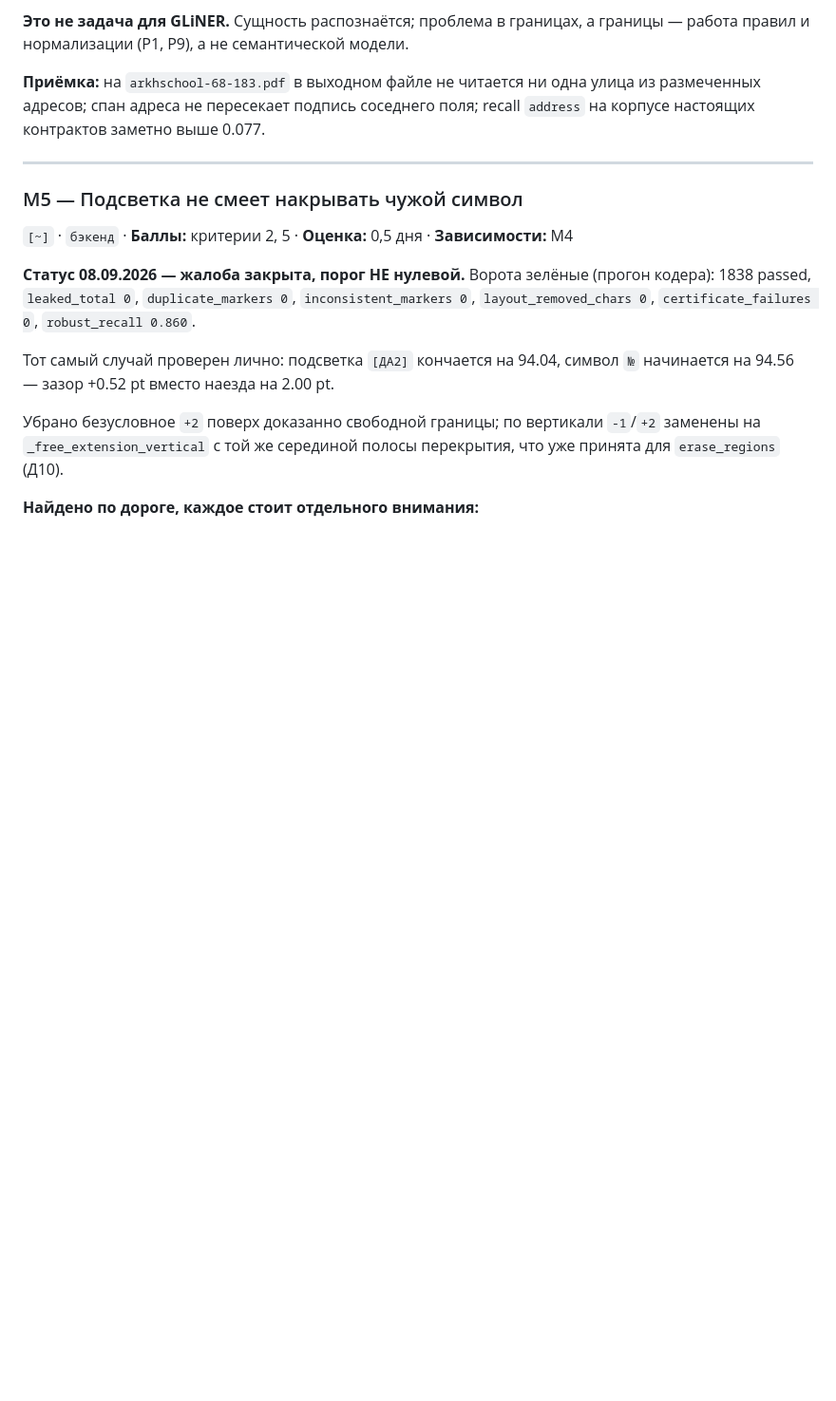
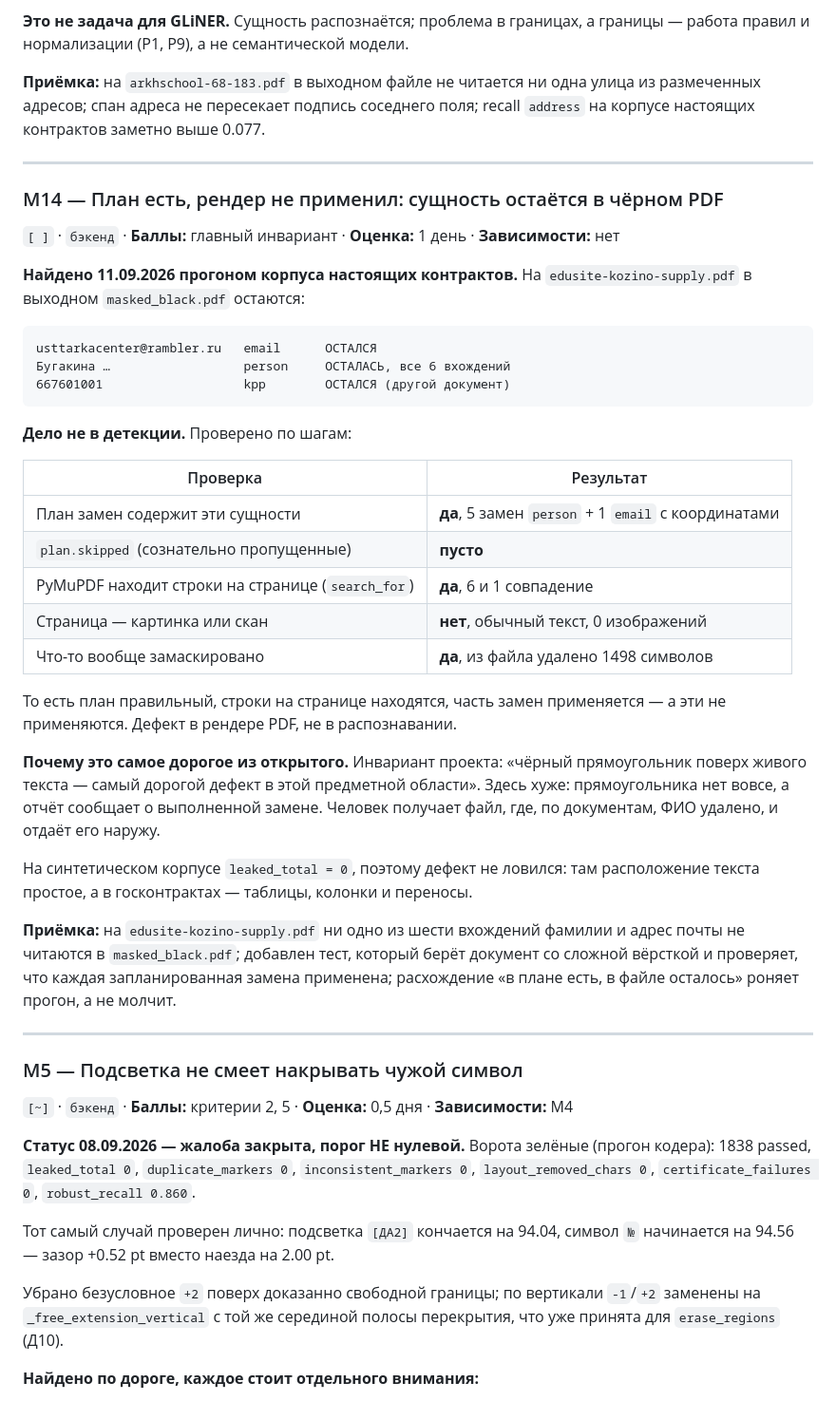
Before and after one commit to 42team-ru/docveil, a Markdown page: TASKS.md, the part around the change. Shown at 95% size. Drawn GitHub-style; blank space fills up the shorter version.

Commit message:
docs(М14): запланированная замена не применяется рендером PDF
На edusite-kozino-supply.pdf email и все шесть вхождений фамилии остаются
в masked_black.pdf. Проверено: план замен их содержит, plan.skipped пуст,
PyMuPDF находит строки на странице, страница обычная текстовая без
картинок, при этом из файла удалено 1498 символов — часть замен
применилась.

Отчёт при этом сообщает о выполненной замене. Человек получает файл, где
по документам ФИО удалено, и отдаёт его наружу.

На синтетике leaked_total = 0: там простая вёрстка, а в госконтрактах
таблицы и колонки.

````diff
--- a/TASKS.md
+++ b/TASKS.md
@@ -1304,6 +1304,51 @@ recall **0.077** — 2 попадания из 26. Но дело не в том,
 одна улица из размеченных адресов; спан адреса не пересекает подпись
 соседнего поля; recall `address` на корпусе настоящих контрактов заметно
 выше 0.077.
+
+---
+
+### М14 — План есть, рендер не применил: сущность остаётся в чёрном PDF
+
+`[ ]` · `бэкенд` · **Баллы:** главный инвариант · **Оценка:** 1 день · **Зависимости:** нет
+
+**Найдено 11.09.2026 прогоном корпуса настоящих контрактов.** На
+`edusite-kozino-supply.pdf` в выходном `masked_black.pdf` остаются:
+
+```
+usttarkacenter@rambler.ru   email      ОСТАЛСЯ
+Бугакина …                  person     ОСТАЛАСЬ, все 6 вхождений
+667601001                   kpp        ОСТАЛСЯ (другой документ)
+```
+
+**Дело не в детекции.** Проверено по шагам:
+
+| Проверка | Результат |
+|---|---|
+| План замен содержит эти сущности | **да**, 5 замен `person` + 1 `email` с координатами |
+| `plan.skipped` (сознательно пропущенные) | **пусто** |
+| PyMuPDF находит строки на странице (`search_for`) | **да**, 6 и 1 совпадение |
+| Страница — картинка или скан | **нет**, обычный текст, 0 изображений |
+| Что-то вообще замаскировано | **да**, из файла удалено 1498 символов |
+
+То есть план правильный, строки на странице находятся, часть замен
+применяется — а эти не применяются. Дефект в рендере PDF, не в
+распознавании.
+
+**Почему это самое дорогое из открытого.** Инвариант проекта: «чёрный
+прямоугольник поверх живого текста — самый дорогой дефект в этой
+предметной области». Здесь хуже: прямоугольника нет вовсе, а отчёт
+сообщает о выполненной замене. Человек получает файл, где, по документам,
+ФИО удалено, и отдаёт его наружу.
+
+На синтетическом корпусе `leaked_total = 0`, поэтому дефект не ловился:
+там расположение текста простое, а в госконтрактах — таблицы, колонки и
+переносы.
+
+**Приёмка:** на `edusite-kozino-supply.pdf` ни одно из шести вхождений
+фамилии и адрес почты не читаются в `masked_black.pdf`; добавлен тест,
+который берёт документ со сложной вёрсткой и проверяет, что каждая
+запланированная замена применена; расхождение «в плане есть, в файле
+осталось» роняет прогон, а не молчит.
 
 ---
 
````
